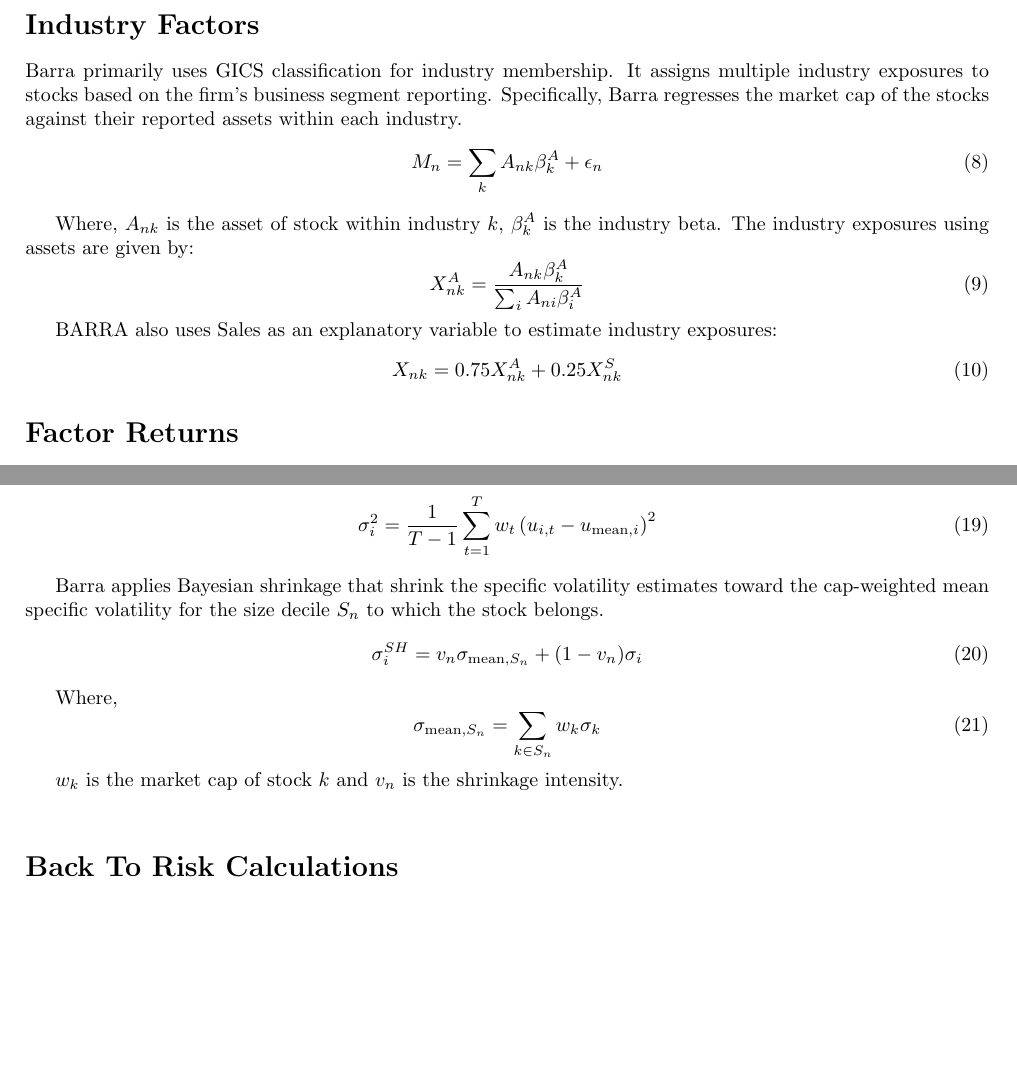
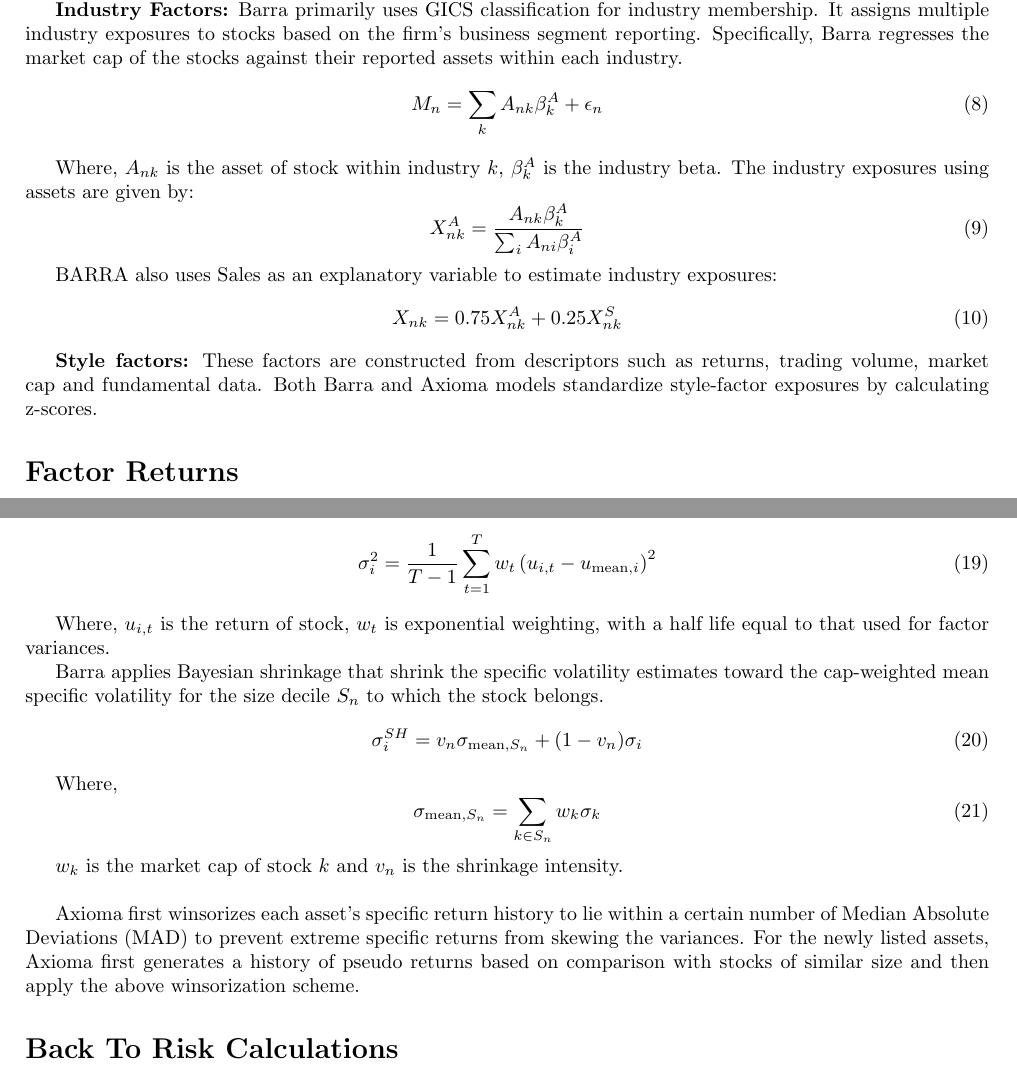
Before and after one commit to BilalBAI/factor-risk-model, a LaTeX document (risk_factor_model.tex): two parts of pages 3 and 4 of 4, joined at a grey line, cut so that both start at the same text, the shorter picture padded with empty space. Compiled offline with pdfLaTeX.

Commit message:
update s1-s10

```diff
--- a/risk_factor_model.tex
+++ b/risk_factor_model.tex
@@ -157,6 +156,8 @@ BARRA also uses Sales as an explanatory variable to estimate industry exposures:
 X_{nk} = 0.75 X^A_{nk} + 0.25 X^S_{nk}
 \end{equation}
 
+\textbf{Style factors:} These factors are constructed from descriptors such as returns, trading volume, market cap and fundamental data. Both Barra and Axioma models standardize style-factor exposures by calculating z-scores.
+
 \section*{Factor Returns}
 Once factor betas are calculated, Ordinary Least Square (OLS) regression solution may be used to estimate factor returns.
 
@@ -221,6 +222,10 @@ Both Barra and Axioma estimate asset level specific risk directly from the time
 \sigma_i^2 = \frac{1}{T-1} \sum_{t=1}^{T} w_t \left( u_{i,t} - u_{\text{mean},i} \right)^2
 \end{equation}
 
+Where,
+$u_{i,t}$ is the return of stock,
+$w_t$ is exponential weighting, with a half life equal to that used for factor variances.
+
 Barra applies Bayesian shrinkage that shrink the specific volatility estimates toward the cap-weighted mean specific volatility for the size decile \( S_n \) to which the stock belongs.
 \begin{equation}
 \sigma_i^{SH} = v_n \sigma_{\text{mean}, S_n} + (1 - v_n) \sigma_i
@@ -232,6 +237,8 @@ Where,
 \end{equation}
 
 \( w_k \) is the market cap of stock \( k \) and \( v_n \) is the shrinkage intensity. \\
+
+Axioma first winsorizes each asset's specific return history to lie within a certain number of Median Absolute Deviations (MAD) to prevent extreme specific returns from skewing the variances. For the newly listed assets, Axioma first generates a history of pseudo returns based on comparison with stocks of similar size and then apply the above winsorization scheme.
 
 \section*{Back To Risk Calculations}
 The risk of the portfolio is simply:
```
Also changed, not shown: risk_factor_model.pdf, risk_factor_model.tex (11 more changed lines).
